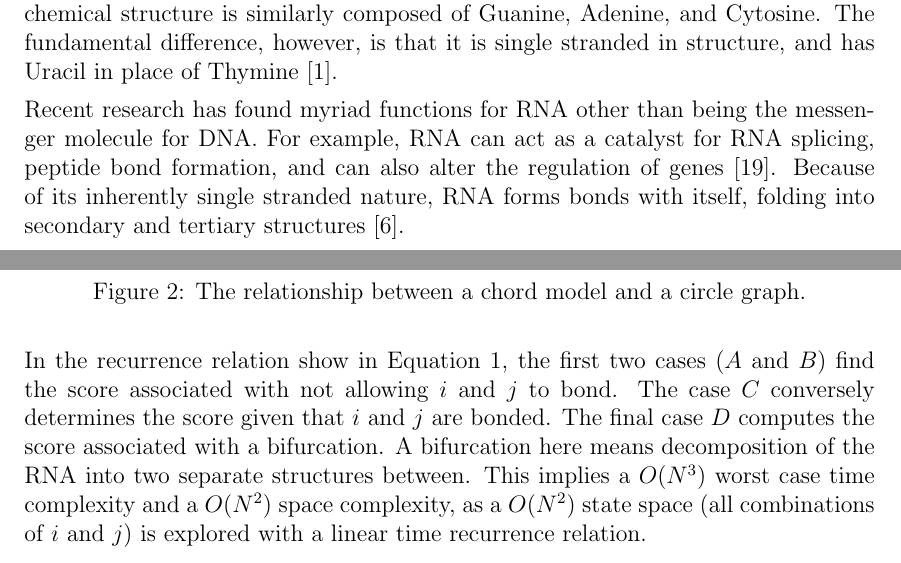
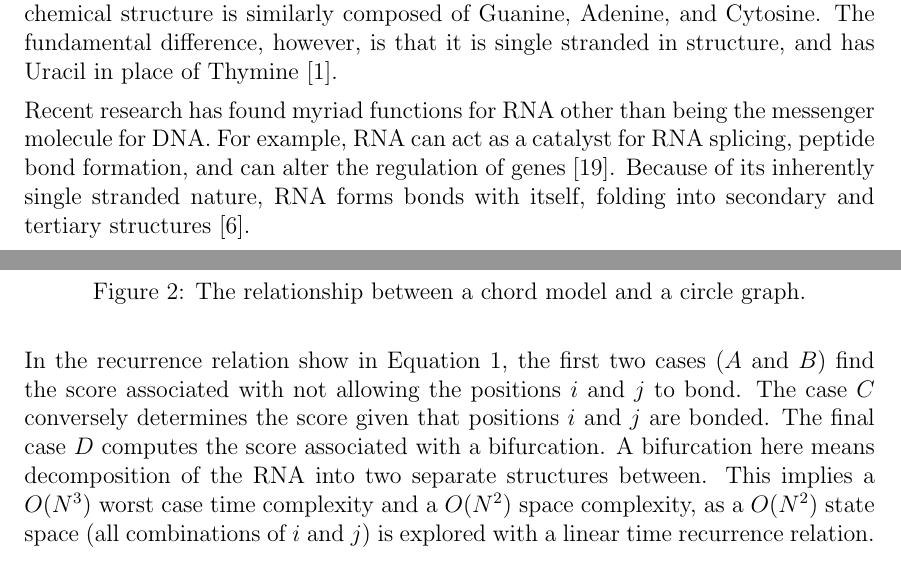
Before and after one commit to maltic/cits4008, a LaTeX problem sheet (Assignment 1/assignment_one.tex): two parts of pages 1 and 3 of 6, joined at a grey line, cut so that both start at the same text. Compiled offline with pdfLaTeX.

Commit message:
Final assignment 1 stuff

```diff
--- a/Assignment 1/assignment_one.tex
+++ b/Assignment 1/assignment_one.tex
@@ -14,10 +14,13 @@
 \parskip 5pt
 \pagestyle{plain}
 
+
+%meta info
 \title{CITS4008 Assignment 1}
 \author{Max Ward}
-\date{}
+%let the date get auto generated
 
+%author list formatter. not really needed here, but always nice to have
 \newcommand{\namelistlabel}[1]{\mbox{#1}\hfil}
 \newenvironment{namelist}[1]{%1
 \begin{list}{}
@@ -43,7 +54,7 @@ protein used by our cells, must be carried to ribosomes which translate it into
 protein \cite{albertsessential}. This is a task carried out by Ribonucleic Acid (RNA). RNA is much like DNA as its chemical structure is similarly composed of Guanine, Adenine, and Cytosine. The fundamental difference, however, is that it is single stranded in structure, and has Uracil in place of Thymine \cite{albertsessential}.
 
 Recent research has found myriad functions for RNA other than being the messenger molecule for DNA. For example, RNA can act as a catalyst for RNA
-splicing, peptide bond formation, and can also alter the regulation of genes
+splicing, peptide bond formation, and can alter the regulation of genes
 \cite{xu2012statistical}. Because of its inherently single stranded nature, RNA forms bonds with itself, folding into
 secondary and tertiary structures \cite{conn1998rna}.
 
@@ -101,7 +117,7 @@ D = \max \left\lbrace M(i, k) + M(k+1, j) \right\rbrace \: when \: i < k < j
 \]
 
 
-In the recurrence relation show in Equation \ref{eq:nuss_eq}, the first two cases ($A$ and $B$) find the score associated with not allowing $i$ and $j$ to bond. The case $C$ conversely determines the score given that $i$ and $j$ are bonded. The final case $D$ computes the score associated with a bifurcation. A bifurcation here means decomposition of the RNA into two separate structures between. This implies a $O(N^3)$
+In the recurrence relation show in Equation \ref{eq:nuss_eq}, the first two cases ($A$ and $B$) find the score associated with not allowing the positions $i$ and $j$ to bond. The case $C$ conversely determines the score given that positions $i$ and $j$ are bonded. The final case $D$ computes the score associated with a bifurcation. A bifurcation here means decomposition of the RNA into two separate structures between. This implies a $O(N^3)$
 worst case time complexity and a $O(N^2)$ space complexity, as a $O(N^2)$ state space (all combinations of $i$ and $j$) is explored
 with a linear time recurrence relation.
 
```
Also changed, not shown: Assignment 1/assignment_one.pdf, Assignment 1/assignment_one.tex (18 more changed lines), 2 other files.
